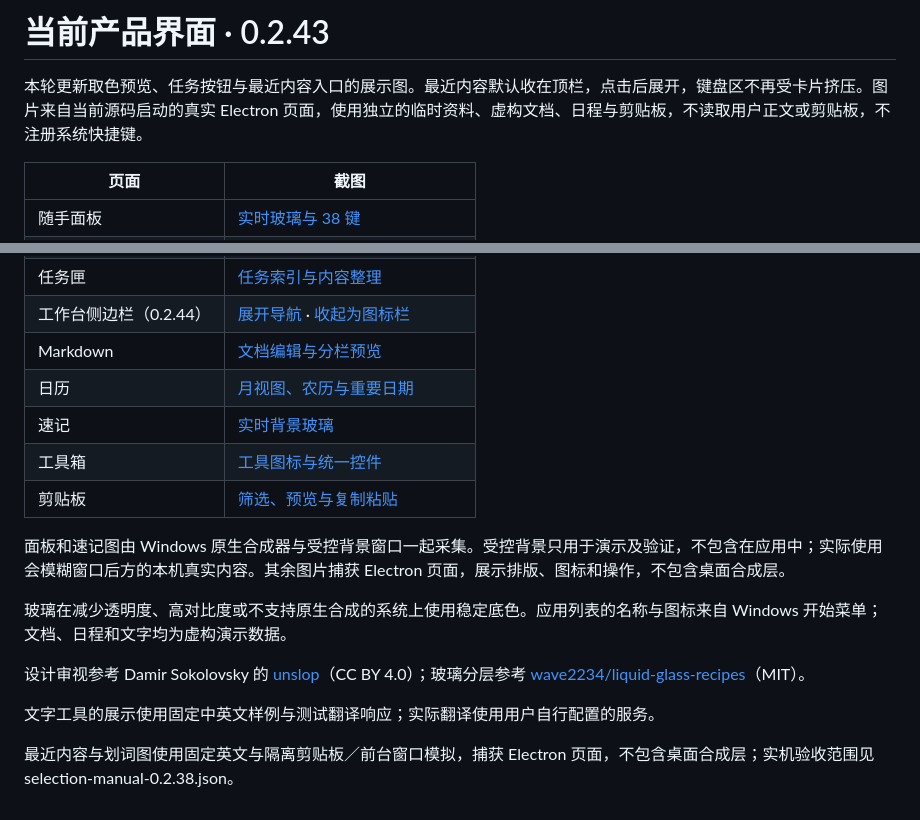
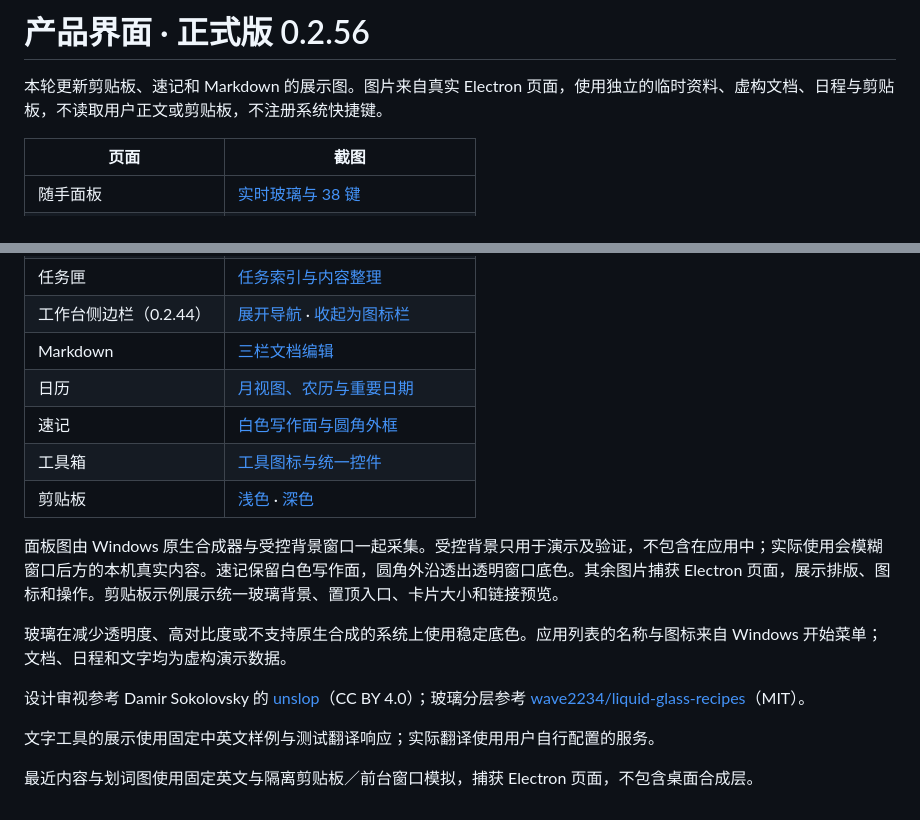
Before and after one commit to huihui200739/suira-updates, a Markdown page: docs/product/README.md, 2 parts joined by grey strips. Rendered like a GitHub page.

```diff
--- a/docs/product/README.md
+++ b/docs/product/README.md
@@ -1,6 +1,6 @@
-# 当前产品界面 · 0.2.43
+# 产品界面 · 正式版 0.2.56
 
-本轮更新取色预览、任务按钮与最近内容入口的展示图。最近内容默认收在顶栏，点击后展开，键盘区不再受卡片挤压。图片来自当前源码启动的真实 Electron 页面，使用独立的临时资料、虚构文档、日程与剪贴板，不读取用户正文或剪贴板，不注册系统快捷键。
+本轮更新剪贴板、速记和 Markdown 的展示图。图片来自真实 Electron 页面，使用独立的临时资料、虚构文档、日程与剪贴板，不读取用户正文或剪贴板，不注册系统快捷键。
 
 | 页面 | 截图 |
 | --- | --- |
@@ -14,13 +14,13 @@
 | 文字工具 | [翻译与文本转换合并窗口](text-tools.png) |
 | 任务匣 | [任务索引与内容整理](workbench.png) |
 | 工作台侧边栏（0.2.44） | [展开导航](sidebar-expanded.png) · [收起为图标栏](sidebar-collapsed.png) |
-| Markdown | [文档编辑与分栏预览](markdown.png) |
+| Markdown | [三栏文档编辑](markdown.png) |
 | 日历 | [月视图、农历与重要日期](calendar.png) |
-| 速记 | [实时背景玻璃](notes.png) |
+| 速记 | [白色写作面与圆角外框](notes.png) |
 | 工具箱 | [工具图标与统一控件](toolbox.png) |
-| 剪贴板 | [筛选、预览与复制粘贴](clipboard.png) |
+| 剪贴板 | [浅色](clipboard.png) · [深色](clipboard-dark.png) |
 
-面板和速记图由 Windows 原生合成器与受控背景窗口一起采集。受控背景只用于演示及验证，不包含在应用中；实际使用会模糊窗口后方的本机真实内容。其余图片捕获 Electron 页面，展示排版、图标和操作，不包含桌面合成层。
+面板图由 Windows 原生合成器与受控背景窗口一起采集。受控背景只用于演示及验证，不包含在应用中；实际使用会模糊窗口后方的本机真实内容。速记保留白色写作面，圆角外沿透出透明窗口底色。其余图片捕获 Electron 页面，展示排版、图标和操作。剪贴板示例展示统一玻璃背景、置顶入口、卡片大小和链接预览。
 
 玻璃在减少透明度、高对比度或不支持原生合成的系统上使用稳定底色。应用列表的名称与图标来自 Windows 开始菜单；文档、日程和文字均为虚构演示数据。
 
@@ -28,4 +28,4 @@
 
 文字工具的展示使用固定中英文样例与测试翻译响应；实际翻译使用用户自行配置的服务。
 
-最近内容与划词图使用固定英文与隔离剪贴板／前台窗口模拟，捕获 Electron 页面，不包含桌面合成层；实机验收范围见 selection-manual-0.2.38.json。
+最近内容与划词图使用固定英文与隔离剪贴板／前台窗口模拟，捕获 Electron 页面，不包含桌面合成层。
```
Also changed, not shown: CHANGELOG.md (+44 -0 lines), README.md (+6 -6 lines), docs/product/clipboard-dark.png (added), docs/product/clipboard.png, docs/product/markdown.png, docs/product/notes.png, docs/product/sidebar-collapsed.png (added), docs/product/sidebar-expanded.png (added).
